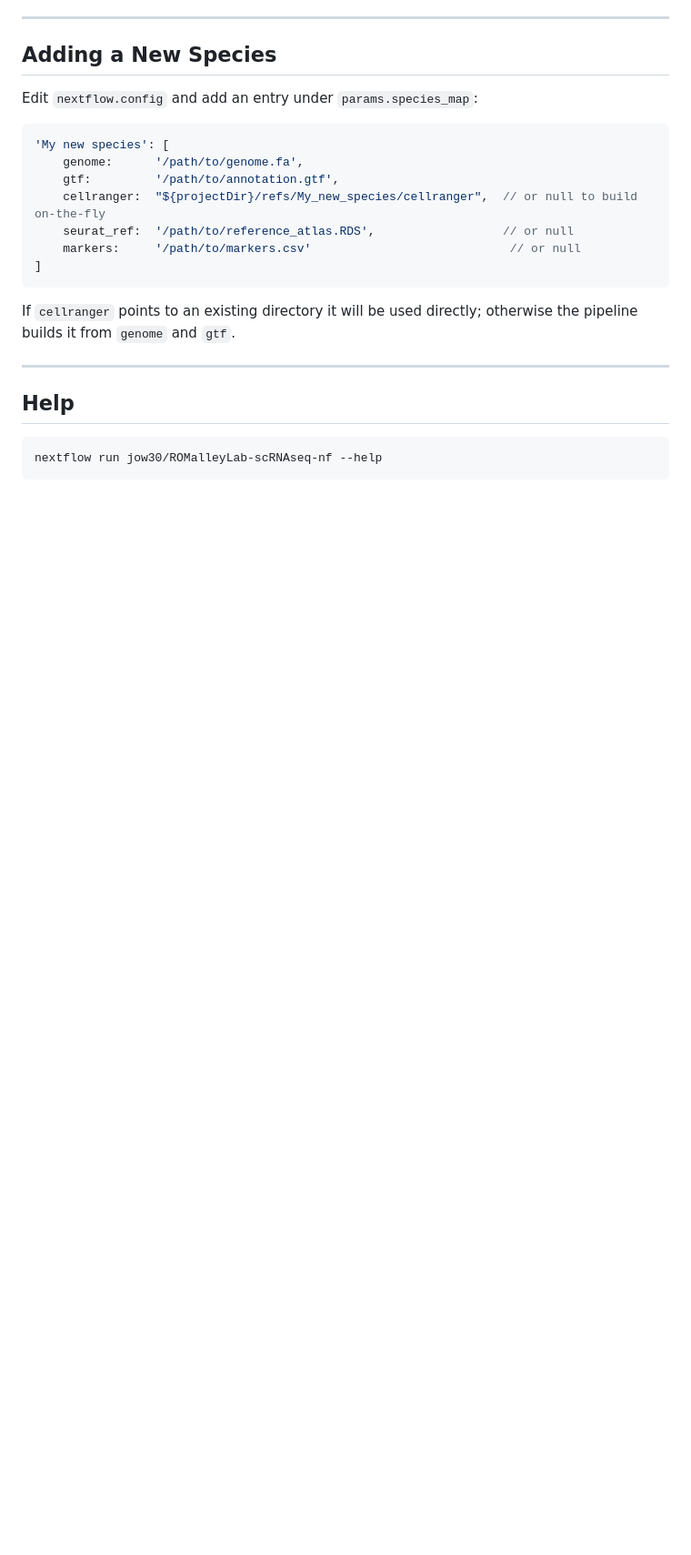
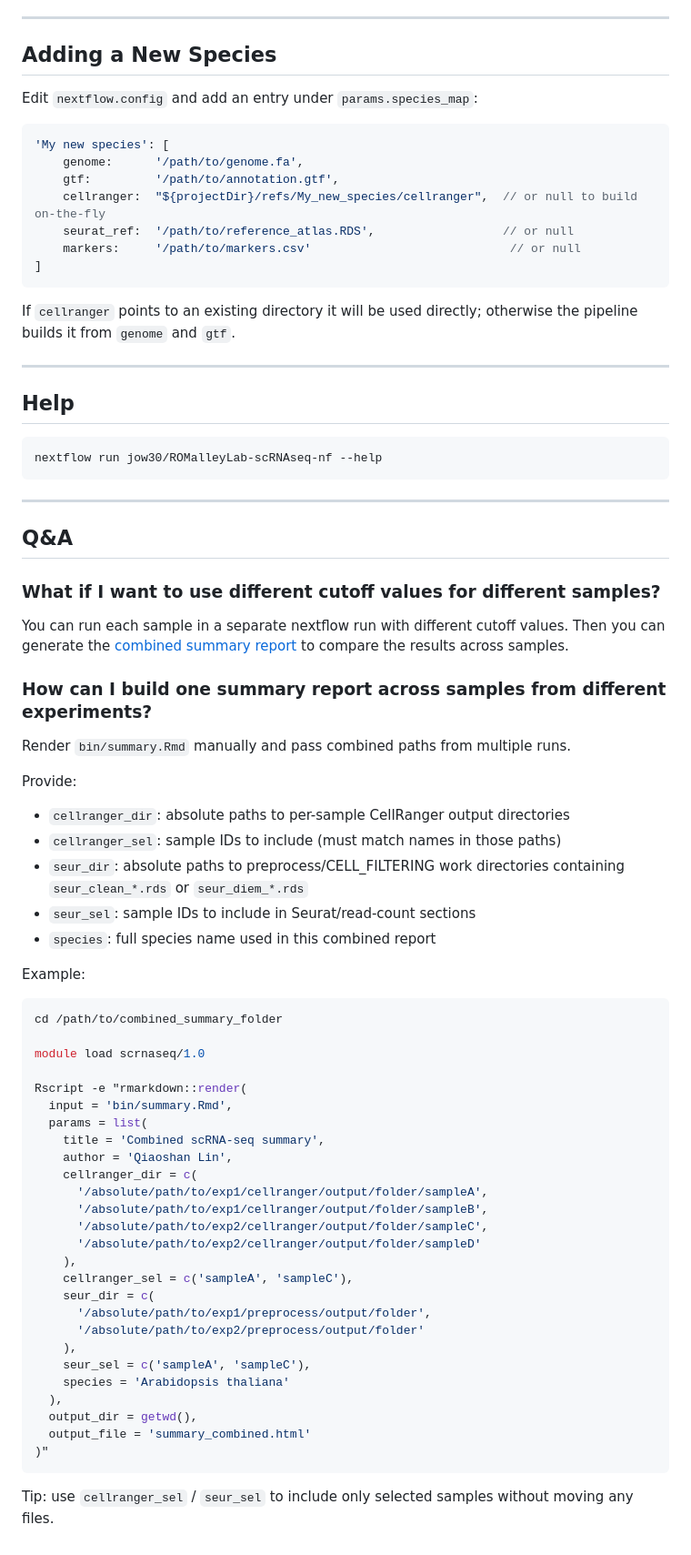
Before and after one commit to jow30/ROMalleyLab-scRNAseq-nf, a Markdown page: README.md, the part around one of its changes. Shown at 91% size. Drawn GitHub-style; blank space fills up the shorter version.

Commit message:
update README with the guide to run summary.Rmd

````diff
--- a/README.md
+++ b/README.md
@@ -229,3 +230,56 @@ If `cellranger` points to an existing directory it will be used directly; otherw
 ```bash
 nextflow run jow30/ROMalleyLab-scRNAseq-nf --help
 ```
+
+---
+
+## Q&A
+
+### What if I want to use different cutoff values for different samples?
+
+You can run each sample in a separate nextflow run with different cutoff values. Then you can generate the [combined summary report](./README.md#how-can-i-build-one-summary-report-across-samples-from-different-experiments) to compare the results across samples.
+
+
+### How can I build one summary report across samples from different experiments?
+
+Render `bin/summary.Rmd` manually and pass combined paths from multiple runs.
+
+Provide:
+- `cellranger_dir`: absolute paths to per-sample CellRanger output directories
+- `cellranger_sel`: sample IDs to include (must match names in those paths)
+- `seur_dir`: absolute paths to preprocess/CELL_FILTERING work directories containing `seur_clean_*.rds` or `seur_diem_*.rds`
+- `seur_sel`: sample IDs to include in Seurat/read-count sections
+- `species`: full species name used in this combined report
+
+Example:
+
+```bash
+cd /path/to/combined_summary_folder
+
+module load scrnaseq/1.0
+
+Rscript -e "rmarkdown::render(
+  input = 'bin/summary.Rmd',
+  params = list(
+    title = 'Combined scRNA-seq summary',
+    author = 'Qiaoshan Lin',
+    cellranger_dir = c(
+      '/absolute/path/to/exp1/cellranger/output/folder/sampleA',
+      '/absolute/path/to/exp1/cellranger/output/folder/sampleB',
+      '/absolute/path/to/exp2/cellranger/output/folder/sampleC',
+      '/absolute/path/to/exp2/cellranger/output/folder/sampleD'
+    ),
+    cellranger_sel = c('sampleA', 'sampleC'),
+    seur_dir = c(
+      '/absolute/path/to/exp1/preprocess/output/folder',
+      '/absolute/path/to/exp2/preprocess/output/folder'
+    ),
+    seur_sel = c('sampleA', 'sampleC'),
+    species = 'Arabidopsis thaliana'
+  ),
+  output_dir = getwd(),
+  output_file = 'summary_combined.html'
+)"
+```
+
+Tip: use `cellranger_sel` / `seur_sel` to include only selected samples without moving any files.
````
Also changed, not shown: other parts of README.md (+4 -3 lines).
